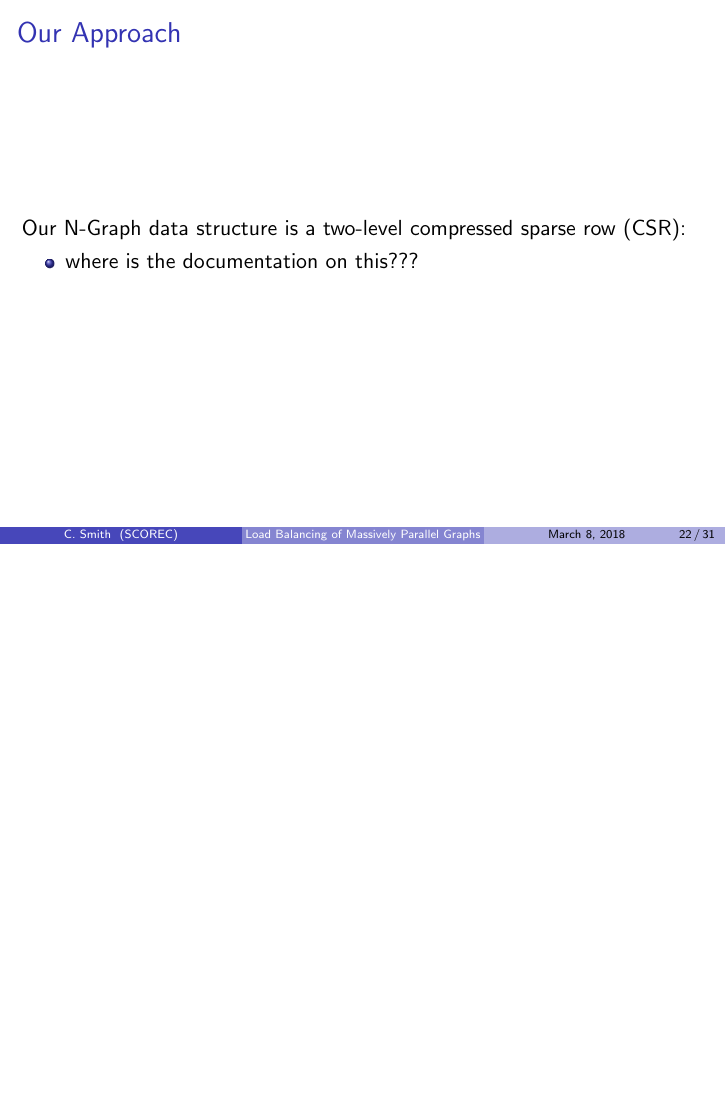
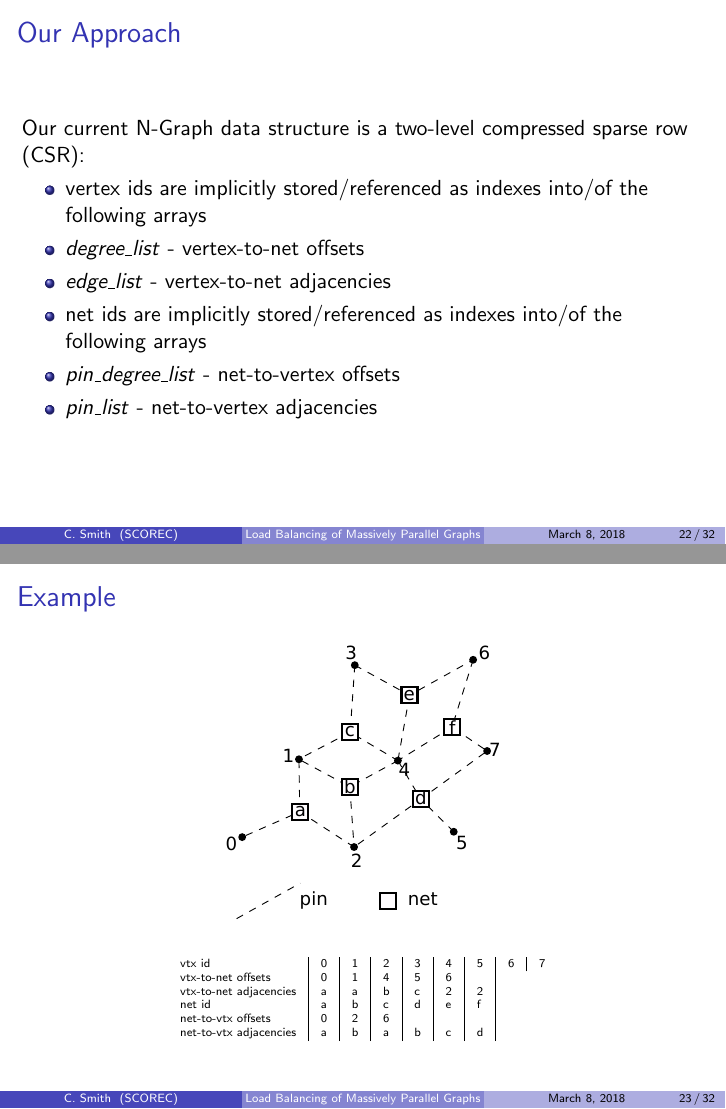
Before and after one commit to SCOREC/EnGPar-Docs, LaTeX slides (presentation.tex): page 22 of 31 before the commit and pages 22 and 23 of 32 after it, the two joined at a grey line, the shorter picture padded with empty space. Compiled offline with pdfLaTeX.

Commit message:
start hypergraph storage example

```diff
--- a/presentation.tex
+++ b/presentation.tex
@@ -380,12 +380,39 @@ Rensselaer Polytechnic Institute
 
 \begin{frame}
   \frametitle{Our Approach}
-  Our N-Graph data structure is a two-level compressed sparse row (CSR):
+  Our current N-Graph data structure is a two-level compressed sparse row (CSR):
   \begin{itemize}
-    \item where is the documentation on this???
+    \item vertex ids are implicitly stored/referenced as indexes into/of the following
+      arrays
+    \item \textit{degree\_list} - vertex-to-net offsets
+    \item \textit{edge\_list} - vertex-to-net adjacencies
+    \item net ids are implicitly stored/referenced as indexes into/of the following
+      arrays
+    \item \textit{pin\_degree\_list} - net-to-vertex offsets
+    \item \textit{pin\_list} - net-to-vertex adjacencies
   \end{itemize}
 \end{frame}
 
+\begin{frame}
+  \frametitle{Example}
+  \begin{figure}
+    \centering
+    \includegraphics[width=.4\textwidth]{figures/hypergraph.eps}
+  \end{figure}
+  {\tiny
+  \begin{table}[]
+    \centering
+    \begin{tabular}{l|l|l|l|l|l|l|l|l}
+      vtx id                 & 0 & 1 & 2 & 3 & 4 & 5 & 6 & 7 \\
+      vtx-to-net offsets     & 0 & 1 & 4 & 5 & 6 &   \\
+      vtx-to-net adjacencies & a &   a & b & c &  2 & 2 \\
+      net id                 & a & b & c & d & e & f \\
+      net-to-vtx offsets     & 0 & 2 & 6 &   &   &   \\
+      net-to-vtx adjacencies & a & b & a & b & c & d
+    \end{tabular}
+  \end{table}
+  }
+\end{frame}
 
 \section{Comparison to ParMA}
 
```
Also changed, not shown: figures/hypergraph.eps (added), figures/hypergraph.svg (added).
